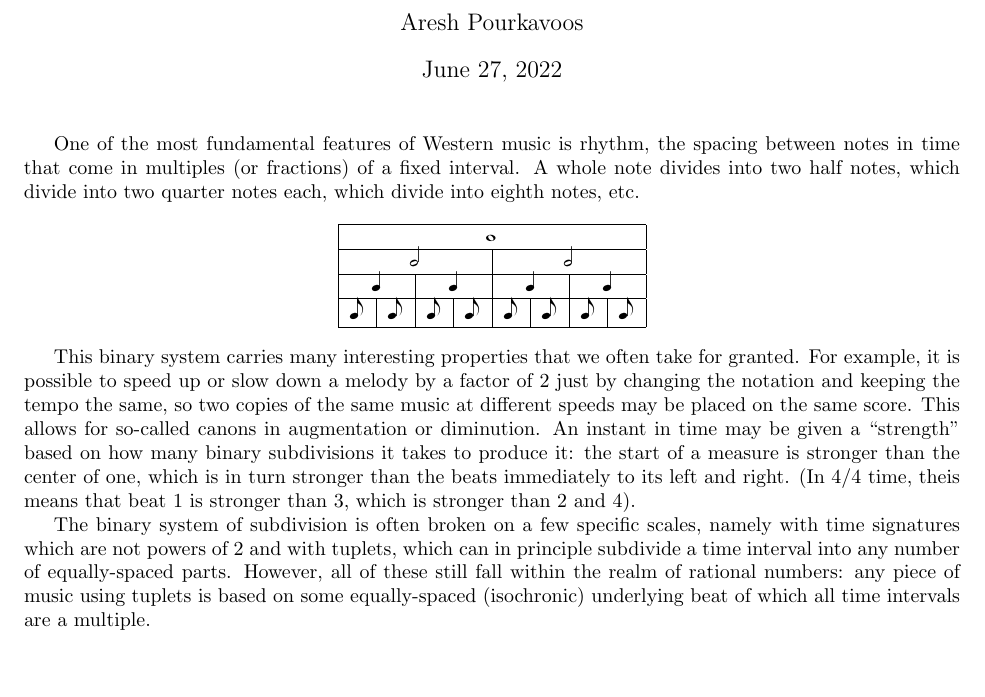
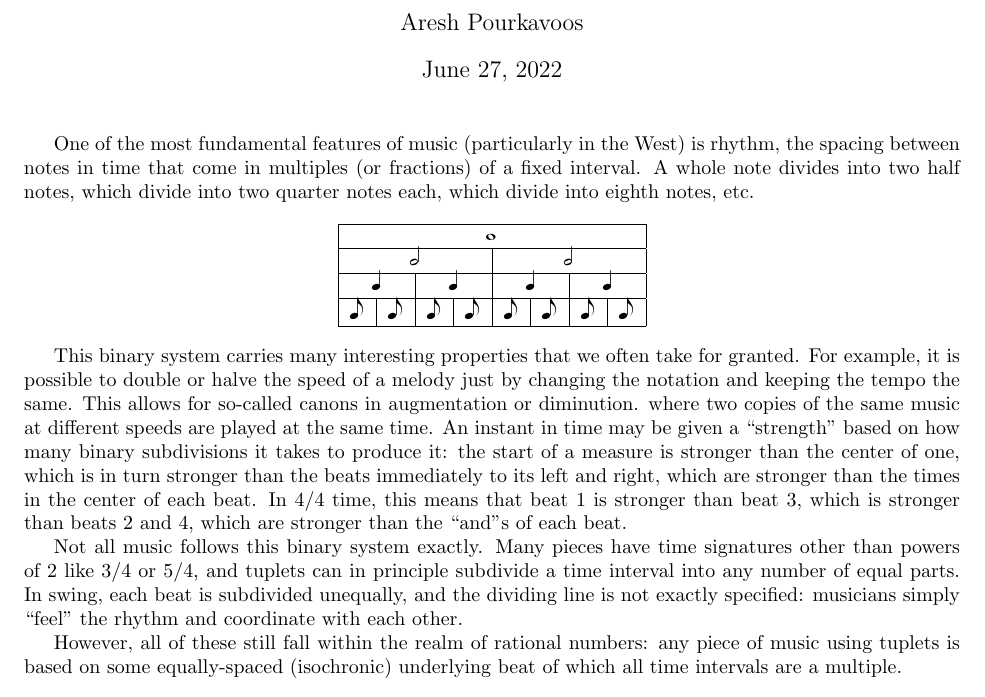
Before and after one commit to Mathtician/ideas, a LaTeX document (rhythm/rhythm.tex): part of page 1 of 2, cut so that both start at the same text, the shorter picture padded with empty space. Compiled offline with pdfLaTeX.

Commit message:
Rewrote the beginning of rhythm

```diff
--- a/rhythm/rhythm.tex
+++ b/rhythm/rhythm.tex
@@ -18,7 +18,7 @@
 \author{Aresh Pourkavoos}
 \maketitle
 
-One of the most fundamental features of Western music is rhythm,
+One of the most fundamental features of music (particularly in the West) is rhythm,
 the spacing between notes in time
 that come in multiples (or fractions) of a fixed interval.
 A whole note divides into two half notes,
@@ -55,21 +55,26 @@ which divide into eighth notes, etc.
 
 This binary system carries many interesting properties
 that we often take for granted.
-For example, it is possible to speed up or slow down a melody by a factor of 2
-just by changing the notation and keeping the tempo the same,
-so two copies of the same music at different speeds may be placed on the same score.
+For example, it is possible to double or halve the speed of a melody
+just by changing the notation and keeping the tempo the same.
 This allows for so-called canons in augmentation or diminution.
+where two copies of the same music at different speeds are played at the same time.
 An instant in time may be given a ``strength''
 based on how many binary subdivisions it takes to produce it:
 the start of a measure is stronger than the center of one,
-which is in turn stronger than the beats immediately to its left and right.
-(In 4/4 time, theis means that beat 1 is stronger than 3,
-which is stronger than 2 and 4).
+which is in turn stronger than the beats immediately to its left and right,
+which are stronger than the times in the center of each beat.
+In 4/4 time, this means that beat 1 is stronger than beat 3,
+which is stronger than beats 2 and 4,
+which are stronger than the ``and''s of each beat.
 
-The binary system of subdivision is often broken on a few specific scales,
-namely with time signatures which are not powers of 2
-and with tuplets, which can in principle subdivide a time interval
-into any number of equally-spaced parts.
+Not all music follows this binary system exactly.
+Many pieces have time signatures other than powers of 2 like 3/4 or 5/4,
+and tuplets can in principle subdivide a time interval
+into any number of equal parts.
+In swing, each beat is subdivided unequally, and the dividing line is not exactly specified:
+musicians simply ``feel'' the rhythm and coordinate with each other.
+
 However, all of these still fall within the realm of rational numbers:
 any piece of music using tuplets is based on some equally-spaced (isochronic) underlying beat
 of which all time intervals are a multiple.
```
Also changed, not shown: rhythm/rhythm.pdf.
